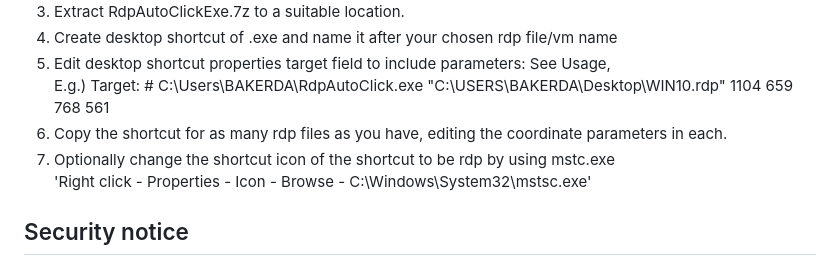
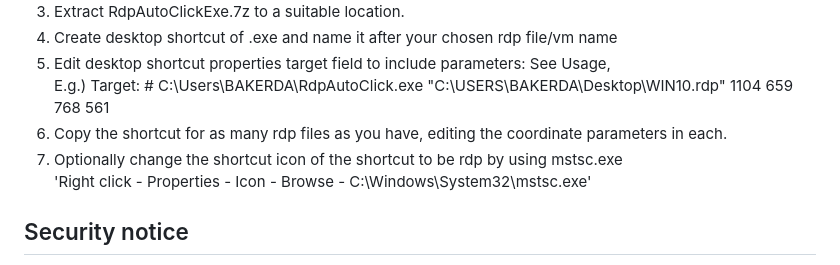
Before and after one commit to dbak91/RdpOneClick, a Markdown page: README.md, the part around the change. Drawn GitHub-style.

```diff
--- a/README.md
+++ b/README.md
@@ -63,7 +63,7 @@ RdpAutoClick.exe click 800 500 1100 650 900 520
 6. Edit desktop shortcut properties target field to include parameters: See Usage, <br>
 E.g.) Target: # C:\\Users\\BAKERDA\\RdpAutoClick.exe "C:\\USERS\\BAKERDA\\Desktop\\WIN10.rdp"  1104 659 768 561
 7. Copy the shortcut for as many rdp files as you have, editing the coordinate parameters in each.
-8. Optionally change the shortcut icon of the shortcut to be rdp by using mstc.exe <br>'Right click - Properties - Icon - Browse - C:\\Windows\\System32\\mstsc.exe'
+8. Optionally change the shortcut icon of the shortcut to be rdp by using mstsc.exe <br>'Right click - Properties - Icon - Browse - C:\\Windows\\System32\\mstsc.exe'
 
 ## Security notice
 - Officially you should be using signed rdp files
```
